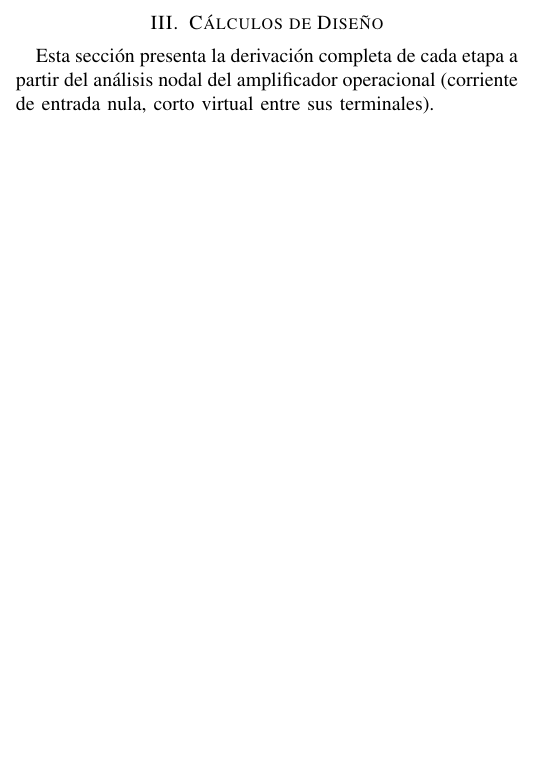
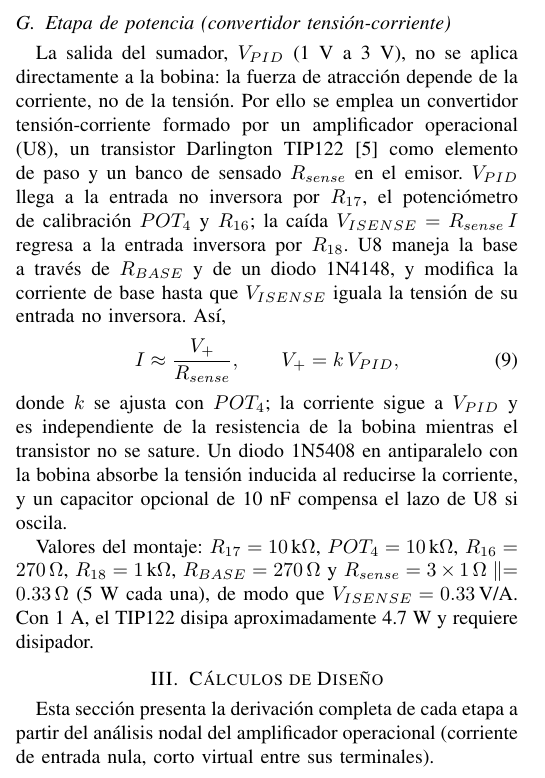
Before and after one commit to Brahiam18/controlador-pid-analogico-levitador, a LaTeX paper (informe/informe_pid_analogico.tex): part of one column of page 2 of 23 before the commit and part of one column of page 2 of 24 after it, cut at the place of the change, the shorter picture padded with empty space. Compiled offline with pdfLaTeX.

Commit message:
Documenta la etapa de potencia: captura de Proteus, proyecto EtapaPID1, README e informe

```diff
--- a/informe/informe_pid_analogico.tex
+++ b/informe/informe_pid_analogico.tex
@@ -153,6 +153,16 @@ Es la salida final del controlador, con rango de operación objetivo entre 1~V y
 
 \subsection{Generación de \texorpdfstring{$V_{ref}$}{Vref} y \texorpdfstring{$V_{off}$}{Voff}}
 Para evitar fuentes adicionales, $V_{ref}$ y $V_{off}$ se generan desde una única fuente mediante divisores resistivos. Un divisor cargado por la etapa siguiente entrega un voltaje distinto al calculado (efecto de carga); por ello cada divisor se desacopla con un amplificador operacional en configuración de seguidor de voltaje (buffer no inversor, ganancia unitaria), de alta impedancia de entrada y baja impedancia de salida, que preserva el voltaje calculado sin alterarlo.
+
+\subsection{Etapa de potencia (convertidor tensión-corriente)}
+La salida del sumador, $V_{PID}$ (1~V a 3~V), no se aplica directamente a la bobina: la fuerza de atracción depende de la corriente, no de la tensión. Por ello se emplea un convertidor tensión-corriente formado por un amplificador operacional (U8), un transistor Darlington TIP122~\cite{tip122} como elemento de paso y un banco de sensado $R_{sense}$ en el emisor. $V_{PID}$ llega a la entrada no inversora por $R_{17}$, el potenciómetro de calibración $POT_4$ y $R_{16}$; la caída $V_{ISENSE}=R_{sense}\,I$ regresa a la entrada inversora por $R_{18}$. U8 maneja la base a través de $R_{BASE}$ y de un diodo 1N4148, y modifica la corriente de base hasta que $V_{ISENSE}$ iguala la tensión de su entrada no inversora. Así,
+\begin{equation}
+I \approx \frac{V_{+}}{R_{sense}},\qquad V_{+}=k\,V_{PID},
+\label{eq:potencia}
+\end{equation}
+donde $k$ se ajusta con $POT_4$; la corriente sigue a $V_{PID}$ y es independiente de la resistencia de la bobina mientras el transistor no se sature. Un diodo 1N5408 en antiparalelo con la bobina absorbe la tensión inducida al reducirse la corriente, y un capacitor opcional de 10~nF compensa el lazo de U8 si oscila.
+
+Valores del montaje: $R_{17}=10\,\text{k}\Omega$, $POT_4=10\,\text{k}\Omega$, $R_{16}=270\,\Omega$, $R_{18}=1\,\text{k}\Omega$, $R_{BASE}=270\,\Omega$ y $R_{sense}=3\times1\,\Omega\parallel=0.33\,\Omega$ (5~W cada una), de modo que $V_{ISENSE}=0.33\,\text{V/A}$. Con 1~A, el TIP122 disipa aproximadamente 4.7~W y requiere disipador.
 
 % =========================================================
 \section{Cálculos de Diseño}
```
Also changed, not shown: README.md, informe/figuras/proteus_etapa_potencia.png (added), pruebas/levitacion/README.md (added), simulacion/proteus/README.md (added), informe/informe_pid_analogico.tex (2 more changed lines), 1 other file.
